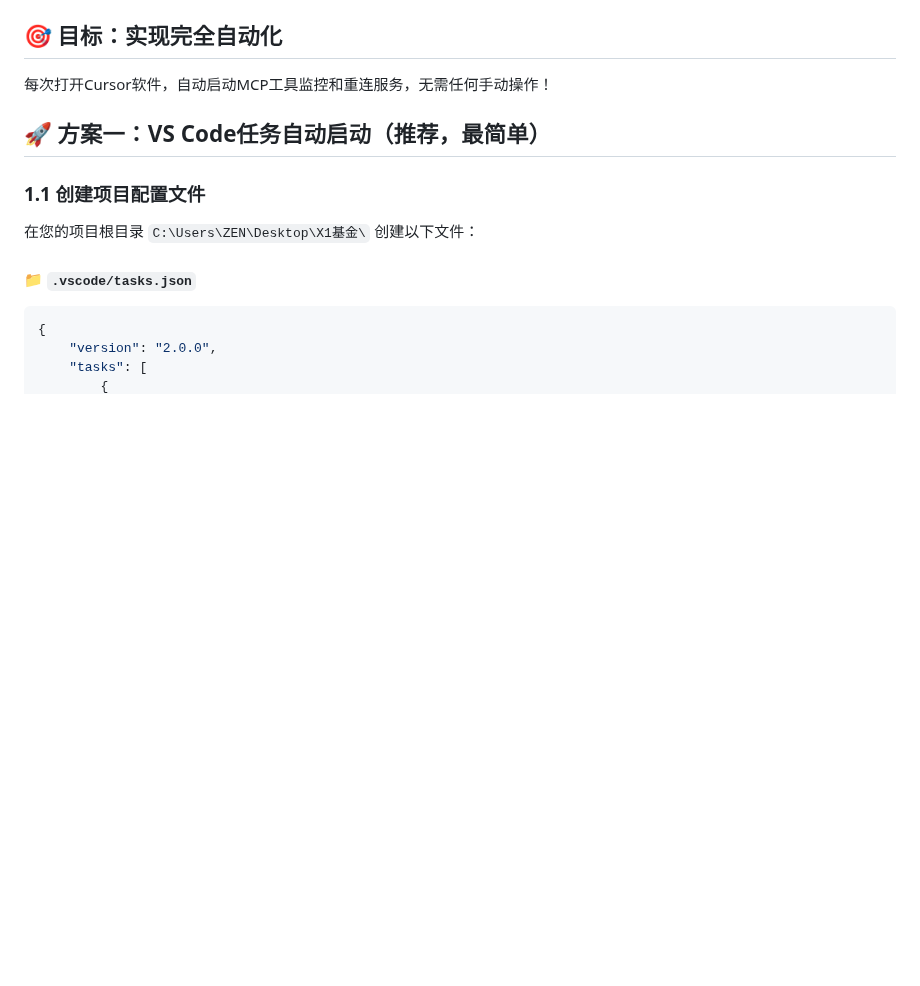
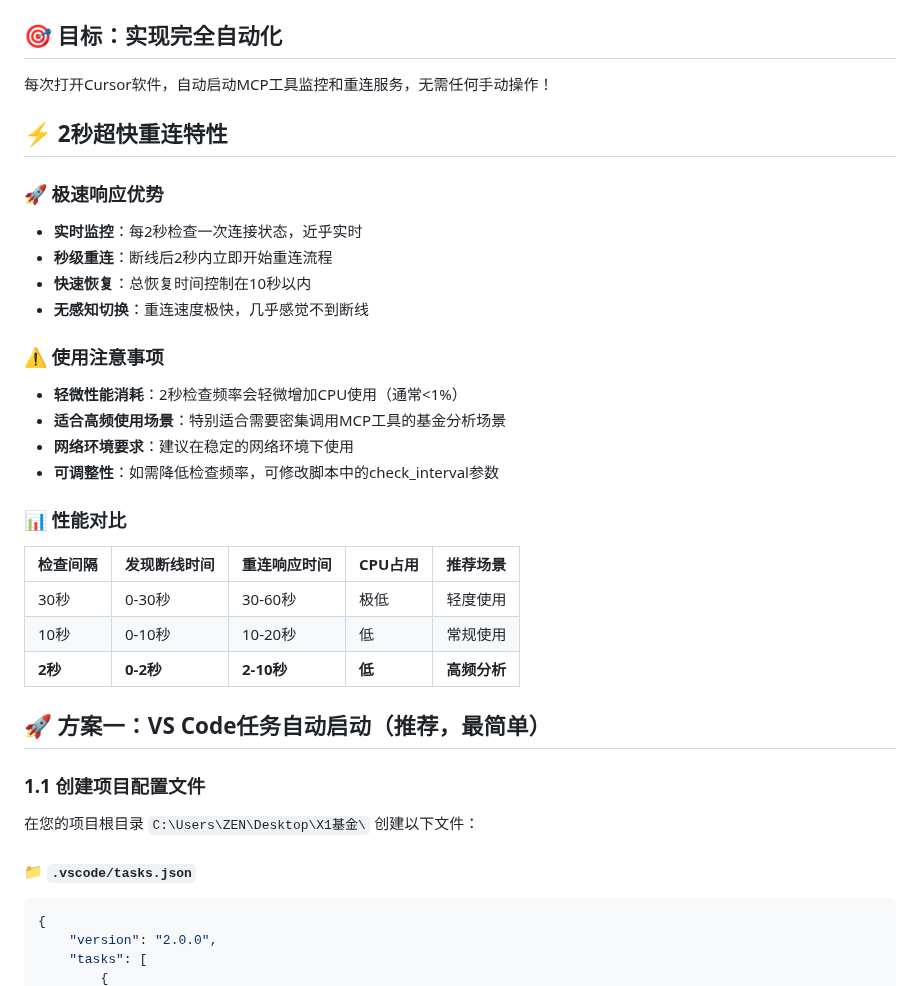
Before and after one commit to a2395663320-crypto/ai-fund-report-center, a Markdown page: 报告/20250928/20250928-专报-Cursor开机自动重连MCP工具完整配置指南.md, the part around the change. GitHub-like rendering; blank space fills up the shorter version.

Commit message:
🤖 自动推送: 2025-09-28 22:30:33

```diff
--- a/报告/20250928/20250928-专报-Cursor开机自动重连MCP工具完整配置指南.md
+++ b/报告/20250928/20250928-专报-Cursor开机自动重连MCP工具完整配置指南.md
@@ -2,6 +2,27 @@
 
 ## 🎯 目标：实现完全自动化
 每次打开Cursor软件，自动启动MCP工具监控和重连服务，无需任何手动操作！
+
+## ⚡ 2秒超快重连特性
+
+### 🚀 极速响应优势
+- **实时监控**：每2秒检查一次连接状态，近乎实时
+- **秒级重连**：断线后2秒内立即开始重连流程
+- **快速恢复**：总恢复时间控制在10秒以内
+- **无感知切换**：重连速度极快，几乎感觉不到断线
+
+### ⚠️ 使用注意事项
+- **轻微性能消耗**：2秒检查频率会轻微增加CPU使用（通常<1%）
+- **适合高频使用场景**：特别适合需要密集调用MCP工具的基金分析场景
+- **网络环境要求**：建议在稳定的网络环境下使用
+- **可调整性**：如需降低检查频率，可修改脚本中的check_interval参数
+
+### 📊 性能对比
+| 检查间隔 | 发现断线时间 | 重连响应时间 | CPU占用 | 推荐场景 |
+|---------|-------------|-------------|---------|----------|
+| 30秒    | 0-30秒      | 30-60秒     | 极低    | 轻度使用 |
+| 10秒    | 0-10秒      | 10-20秒     | 低      | 常规使用 |
+| **2秒** | **0-2秒**   | **2-10秒**  | **低**  | **高频分析** |
 
 ## 🚀 方案一：VS Code任务自动启动（推荐，最简单）
 
```
